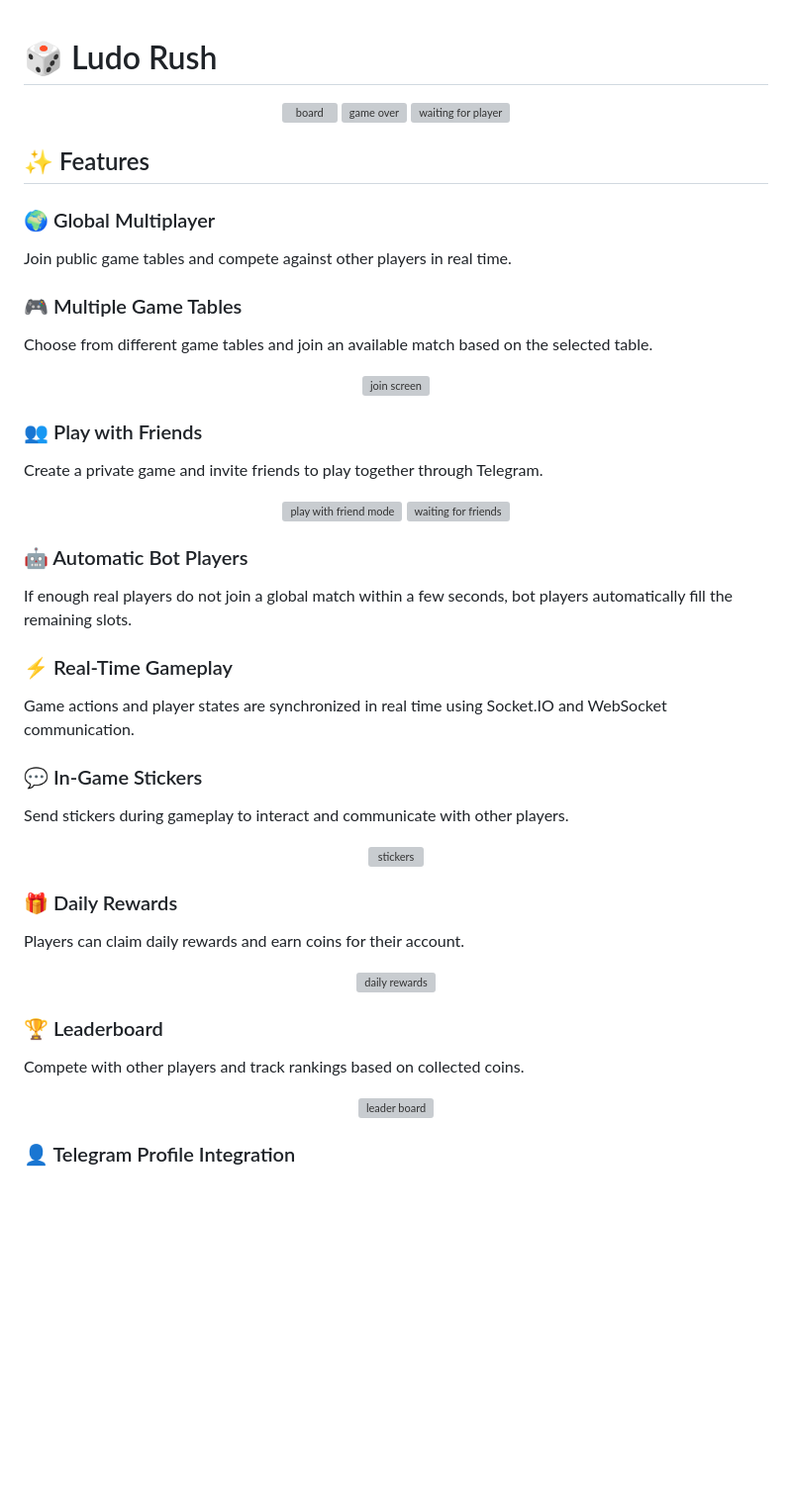
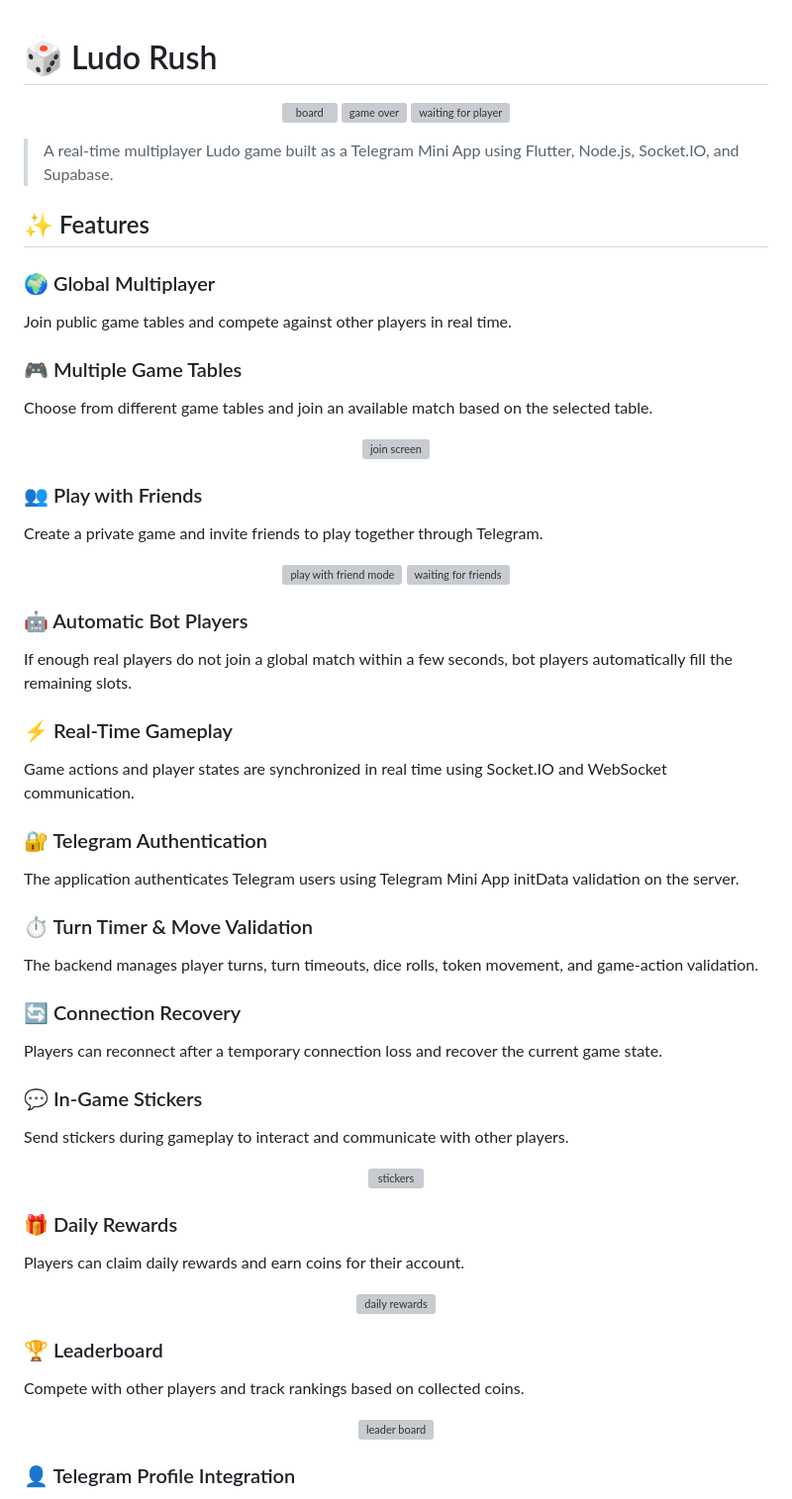
Before and after one commit to brtimohammmad-dotcom/ludo, a Markdown page: README.md, the part around one of its changes. Shown at 99% size. Drawn GitHub-style; blank space fills up the shorter version; grey boxes are pictures that could not be loaded.

```diff
--- a/README.md
+++ b/README.md
@@ -1,9 +1,12 @@
 # 🎲 Ludo Rush
+
 <p align="center">
   <img width="30%" alt="board" src="https://github.com/user-attachments/assets/c33bd2e6-2cde-4b22-8e22-c6ecbdfbf0ac" />
   <img width="30%" alt="game over" src="https://github.com/user-attachments/assets/e332674e-f5f2-4bef-96b7-ce4543e13eac" />
   <img width="30%" alt="waiting for player" src="https://github.com/user-attachments/assets/9ca61ca4-c6b8-45cf-83b1-304cdc4b6b9f" />
 </p>
+
+> A real-time multiplayer Ludo game built as a Telegram Mini App using Flutter, Node.js, Socket.IO, and Supabase.
 
 ## ✨ Features
 
@@ -13,12 +16,11 @@ Join public game tables and compete against other players in real time.
 ### 🎮 Multiple Game Tables
 Choose from different game tables and join an available match based on the selected table.
 
-<p align="center">
-  <img width="30%" alt="join screen" src="https://github.com/user-attachments/assets/60d95f17-eb29-4c9e-bd08-2c5c0be6b2ff" />
-</p>
+<p align="center"><img width="30%" alt="join screen" src="https://github.com/user-attachments/assets/60d95f17-eb29-4c9e-bd08-2c5c0be6b2ff" /></p>
 
 ### 👥 Play with Friends
 Create a private game and invite friends to play together through Telegram.
+
 <p align="center">
   <img width="30%" alt="play with friend mode" src="https://github.com/user-attachments/assets/664fdf92-9d66-4e39-a8a2-43c07227105c" />
   <img width="30%" alt="waiting for friends" src="https://github.com/user-attachments/assets/e83f6522-84ed-4b84-83bb-e446b742ab4b" />
@@ -30,26 +32,29 @@ If enough real players do not join a global match within a few seconds, bot play
 ### ⚡ Real-Time Gameplay
 Game actions and player states are synchronized in real time using Socket.IO and WebSocket communication.
 
+### 🔐 Telegram Authentication
+The application authenticates Telegram users using Telegram Mini App initData validation on the server.
+
+### ⏱️ Turn Timer & Move Validation
+The backend manages player turns, turn timeouts, dice rolls, token movement, and game-action validation.
+
+### 🔄 Connection Recovery
+Players can reconnect after a temporary connection loss and recover the current game state.
+
 ### 💬 In-Game Stickers
 Send stickers during gameplay to interact and communicate with other players.
 
-<p align="center">
-  <img width="50%" alt="stickers" src="https://github.com/user-attachments/assets/c975c8e4-2cf3-4f7c-895b-e7f5ae52deae" />
-</p>
+<p align="center"><img width="50%" alt="stickers" src="https://github.com/user-attachments/assets/c975c8e4-2cf3-4f7c-895b-e7f5ae52deae" /></p>
 
 ### 🎁 Daily Rewards
 Players can claim daily rewards and earn coins for their account.
 
-<p align="center">
-  <img width="30%" alt="daily rewards" src="https://github.com/user-attachments/assets/b40e89bb-cd51-4ae0-8a9a-509fef0f0061" />
-</p>
+<p align="center"><img width="30%" alt="daily rewards" src="https://github.com/user-attachments/assets/b40e89bb-cd51-4ae0-8a9a-509fef0f0061" /></p>
 
 ### 🏆 Leaderboard
 Compete with other players and track rankings based on collected coins.
 
-<p align="center">
-  <img width="30%" alt="leader board" src="https://github.com/user-attachments/assets/a823a22f-1fd1-4b86-af0a-94f1cde13c0a" />
-</p>
+<p align="center"><img width="30%" alt="leader board" src="https://github.com/user-attachments/assets/a823a22f-1fd1-4b86-af0a-94f1cde13c0a" /></p>
 
 ### 👤 Telegram Profile Integration
 Display Telegram profile information, including the player's profile picture and username, directly in the game.
```
Also changed, not shown: other parts of README.md (+109 -54 lines).
